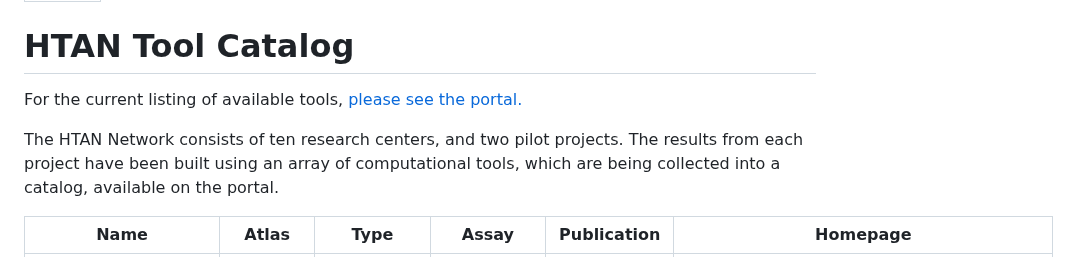
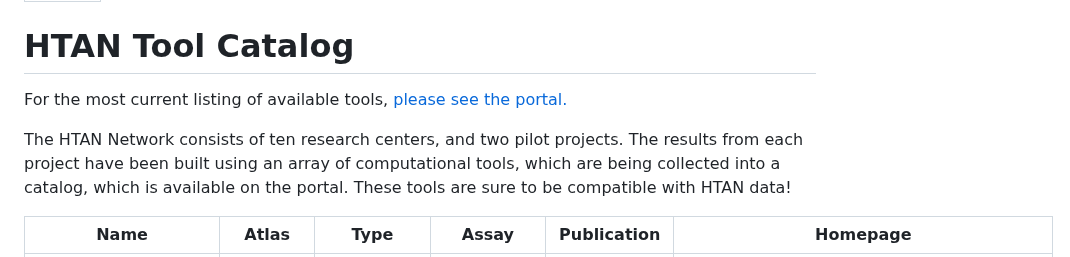
Before and after one commit to ncihtan/htan_missing_manual, a Markdown page: overview/tool_catalog.md, the part around the change. Rendered like a GitHub page.

Commit message:
Update tool_catalog.md
tools 5

```diff
--- a/overview/tool_catalog.md
+++ b/overview/tool_catalog.md
@@ -4,9 +4,9 @@ order: 1000
 
 # HTAN Tool Catalog
 
-For the current listing of available tools, [please see the portal.](https://humantumoratlas.org/tools)
+For the most current listing of available tools, [please see the portal.](https://humantumoratlas.org/tools)
 
-The HTAN Network consists of ten research centers, and two pilot projects. The results from each project have been built using an array of computational tools, which are being collected into a catalog, available on the portal.
+The HTAN Network consists of ten research centers, and two pilot projects. The results from each project have been built using an array of computational tools, which are being collected into a catalog, which is available on the portal. These tools are sure to be compatible with HTAN data!
 
 
 | Name                     |  Atlas          |  Type              |  Assay                   |  Publication      |  Homepage                                                 |
```
